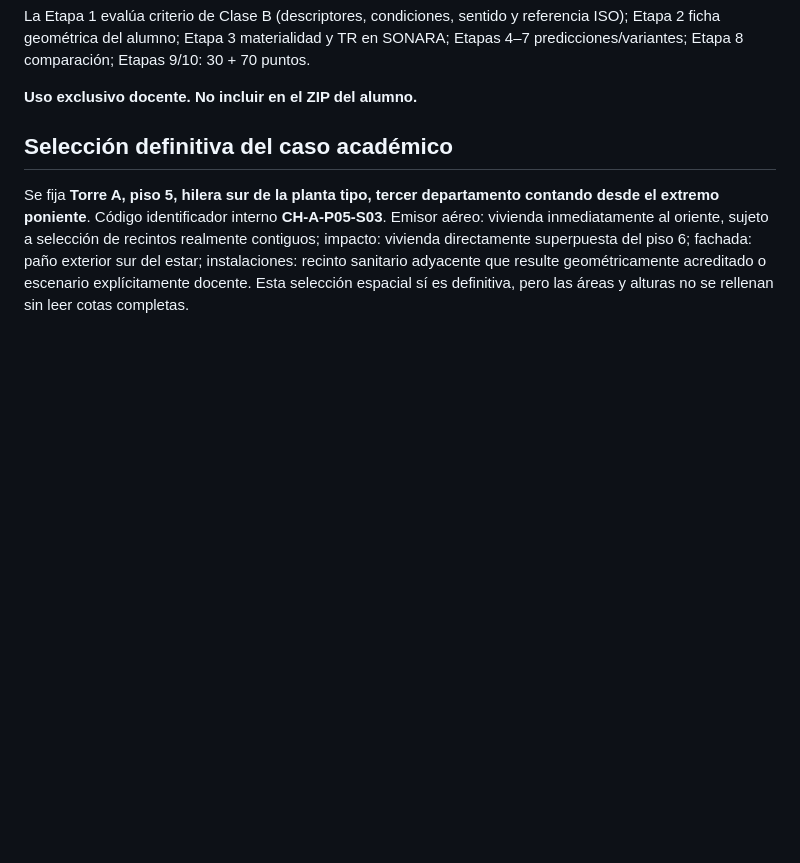
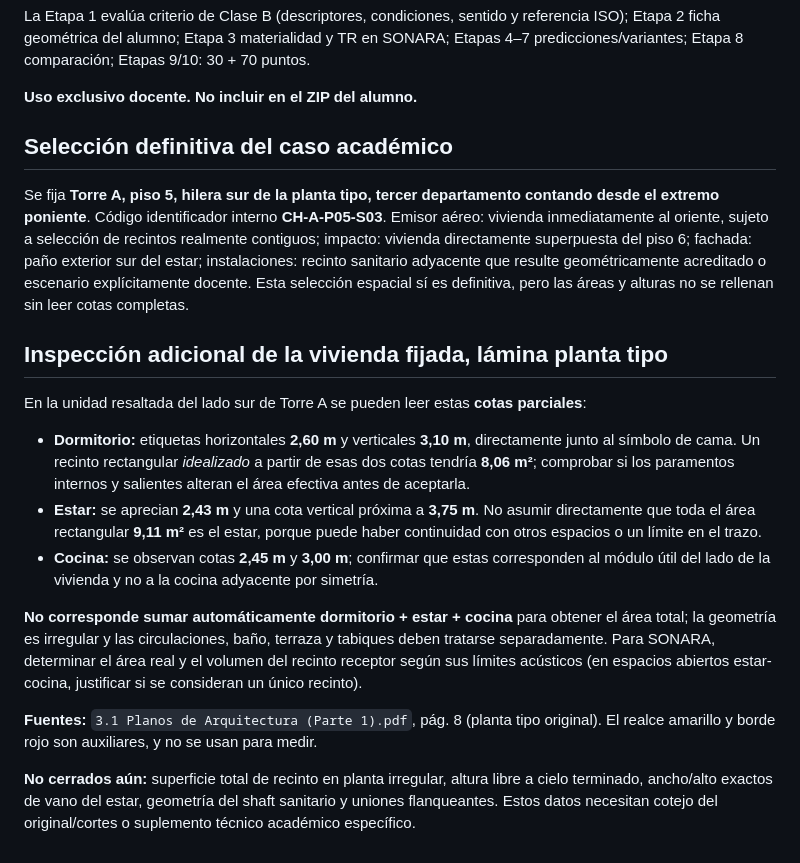
Before and after one commit to maaraos-coder/lab-aereo-clase-1-refactor, a Markdown page: docs/curso5_lab2_chimbote_pauta_docente.md, the part around the change. Drawn GitHub-style; blank space fills up the shorter version.

Commit message:
Audit printed room dimensions in highlighted Chimbote unit; record remaining geometry limitations

```diff
--- a/docs/curso5_lab2_chimbote_pauta_docente.md
+++ b/docs/curso5_lab2_chimbote_pauta_docente.md
@@ -37,3 +37,16 @@ La Etapa 1 evalúa criterio de Clase B (descriptores, condiciones, sentido y ref
 
 ## Selección definitiva del caso académico
 Se fija **Torre A, piso 5, hilera sur de la planta tipo, tercer departamento contando desde el extremo poniente**. Código identificador interno **CH-A-P05-S03**. Emisor aéreo: vivienda inmediatamente al oriente, sujeto a selección de recintos realmente contiguos; impacto: vivienda directamente superpuesta del piso 6; fachada: paño exterior sur del estar; instalaciones: recinto sanitario adyacente que resulte geométricamente acreditado o escenario explícitamente docente. Esta selección espacial sí es definitiva, pero las áreas y alturas no se rellenan sin leer cotas completas.
+
+## Inspección adicional de la vivienda fijada, lámina planta tipo
+
+En la unidad resaltada del lado sur de Torre A se pueden leer estas **cotas parciales**:
+- **Dormitorio:** etiquetas horizontales **2,60 m** y verticales **3,10 m**, directamente junto al símbolo de cama. Un recinto rectangular *idealizado* a partir de esas dos cotas tendría **8,06 m²**; comprobar si los paramentos internos y salientes alteran el área efectiva antes de aceptarla.
+- **Estar:** se aprecian **2,43 m** y una cota vertical próxima a **3,75 m**. No asumir directamente que toda el área rectangular **9,11 m²** es el estar, porque puede haber continuidad con otros espacios o un límite en el trazo.
+- **Cocina:** se observan cotas **2,45 m** y **3,00 m**; confirmar que estas corresponden al módulo útil del lado de la vivienda y no a la cocina adyacente por simetría.
+
+**No corresponde sumar automáticamente dormitorio + estar + cocina** para obtener el área total; la geometría es irregular y las circulaciones, baño, terraza y tabiques deben tratarse separadamente. Para SONARA, determinar el área real y el volumen del recinto receptor según sus límites acústicos (en espacios abiertos estar-cocina, justificar si se consideran un único recinto).
+
+**Fuentes:** `3.1 Planos de Arquitectura (Parte 1).pdf`, pág. 8 (planta tipo original). El realce amarillo y borde rojo son auxiliares, y no se usan para medir.
+
+**No cerrados aún:** superficie total de recinto en planta irregular, altura libre a cielo terminado, ancho/alto exactos de vano del estar, geometría del shaft sanitario y uniones flanqueantes. Estos datos necesitan cotejo del original/cortes o suplemento técnico académico específico.
```
